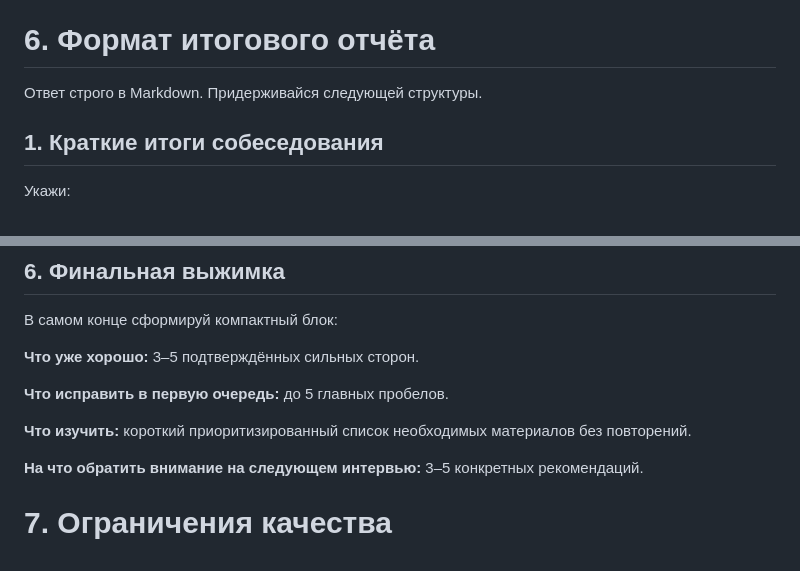
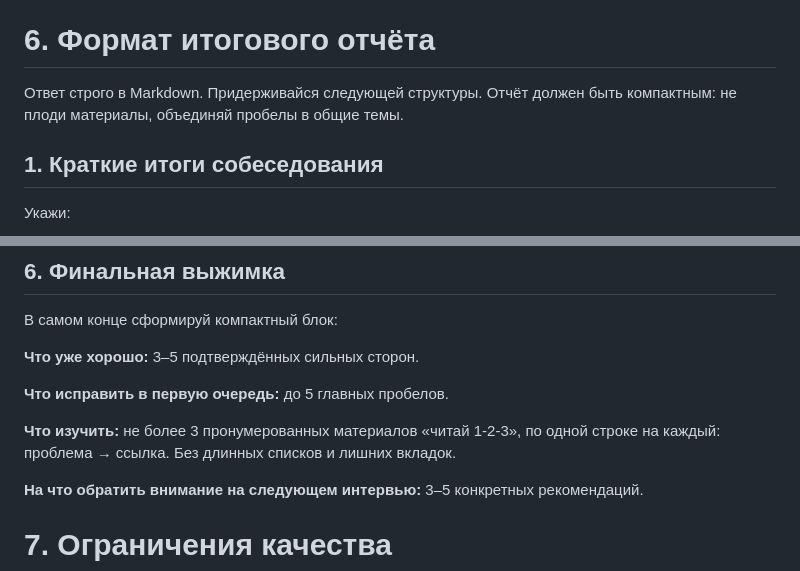
Before and after one commit to ForwardMoth/analysis-ai, a Markdown page: prompts/analyze-interview.md, 2 parts joined by grey strips. Rendered like a GitHub page.

```diff
--- a/prompts/analyze-interview.md
+++ b/prompts/analyze-interview.md
@@ -185,7 +185,7 @@
 
 # 6. Формат итогового отчёта
 
-Ответ строго в Markdown. Придерживайся следующей структуры.
+Ответ строго в Markdown. Придерживайся следующей структуры. Отчёт должен быть компактным: не плоди материалы, объединяй пробелы в общие темы.
 
 ## 1. Краткие итоги собеседования
 
@@ -276,7 +276,7 @@
 
 **Что исправить в первую очередь:** до 5 главных пробелов.
 
-**Что изучить:** короткий приоритизированный список необходимых материалов без повторений.
+**Что изучить:** не более 3 пронумерованных материалов «читай 1-2-3», по одной строке на каждый: проблема → ссылка. Без длинных списков и лишних вкладок.
 
 **На что обратить внимание на следующем интервью:** 3–5 конкретных рекомендаций.
 
```
Also changed, not shown: other parts of prompts/analyze-interview.md (+13 -13 lines), prompts/analyze-practice.md (+8 -4 lines).
